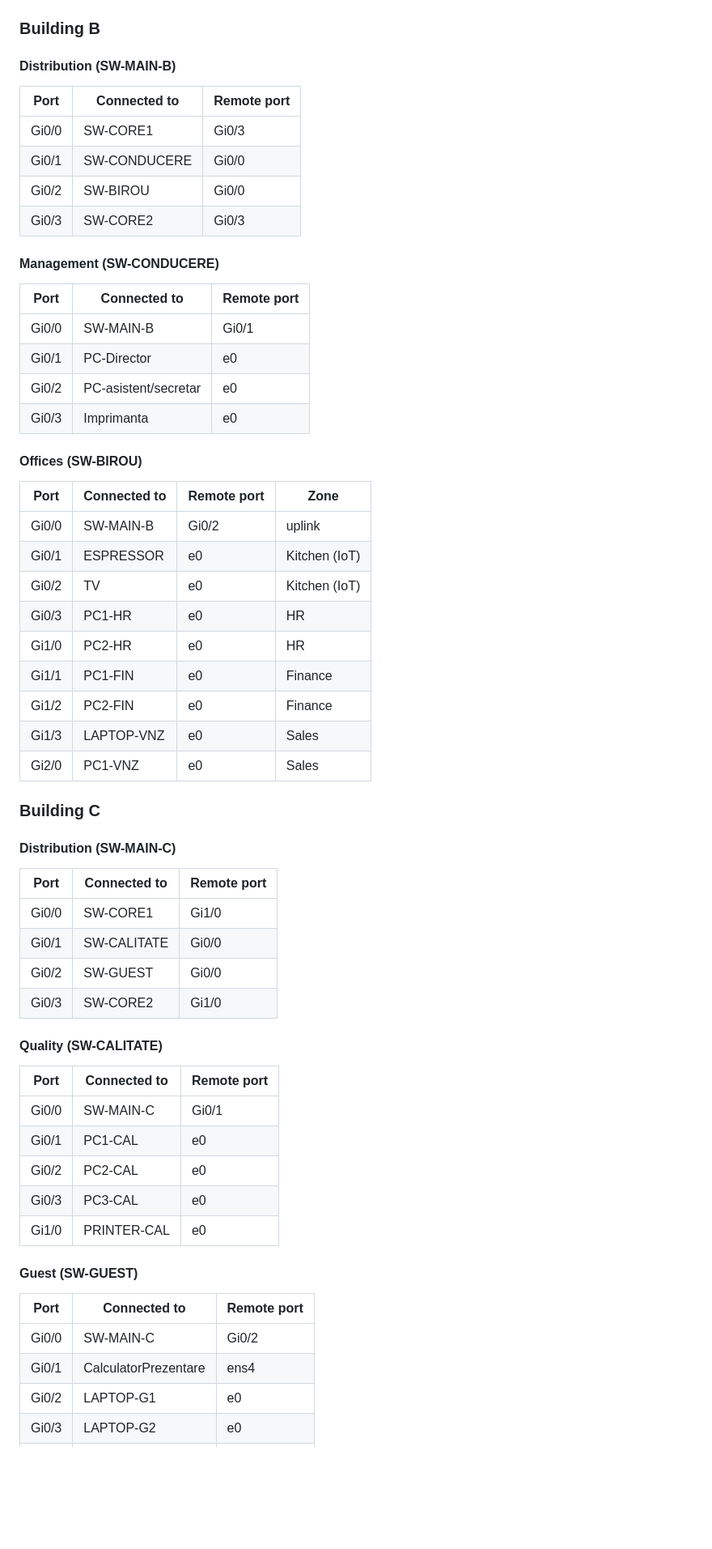
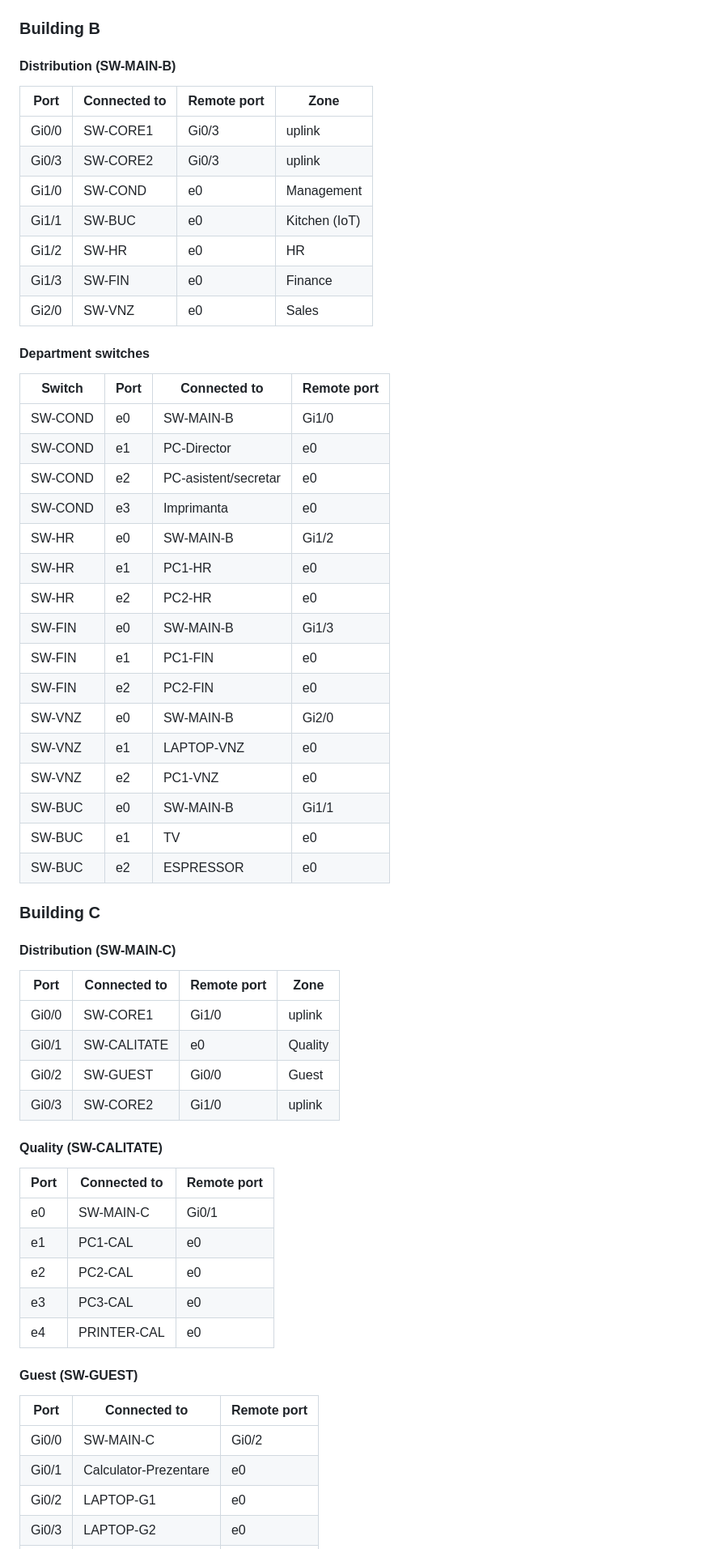
Before and after one commit to FlaviusMarian27/Licenta, a Markdown page: README.md, the part around one of its changes. Shown at 81% size. Rendered like a GitHub page; blank space fills up the shorter version.

```diff
--- a/README.md
+++ b/README.md
@@ -114,63 +122,64 @@ Generated from the GNS3 project file. Each switch uplinks to **both** core switc
 
 #### Distribution (SW-MAIN-B)
 
-|Port|Connected to|Remote port|
-|---|---|---|
-|Gi0/0|SW-CORE1|Gi0/3|
-|Gi0/1|SW-CONDUCERE|Gi0/0|
-|Gi0/2|SW-BIROU|Gi0/0|
-|Gi0/3|SW-CORE2|Gi0/3|
-
-#### Management (SW-CONDUCERE)
-
-|Port|Connected to|Remote port|
-|---|---|---|
-|Gi0/0|SW-MAIN-B|Gi0/1|
-|Gi0/1|PC-Director|e0|
-|Gi0/2|PC-asistent/secretar|e0|
-|Gi0/3|Imprimanta|e0|
-
-#### Offices (SW-BIROU)
-
 |Port|Connected to|Remote port|Zone|
 |---|---|---|---|
-|Gi0/0|SW-MAIN-B|Gi0/2|uplink|
-|Gi0/1|ESPRESSOR|e0|Kitchen (IoT)|
-|Gi0/2|TV|e0|Kitchen (IoT)|
-|Gi0/3|PC1-HR|e0|HR|
-|Gi1/0|PC2-HR|e0|HR|
-|Gi1/1|PC1-FIN|e0|Finance|
-|Gi1/2|PC2-FIN|e0|Finance|
-|Gi1/3|LAPTOP-VNZ|e0|Sales|
-|Gi2/0|PC1-VNZ|e0|Sales|
+|Gi0/0|SW-CORE1|Gi0/3|uplink|
+|Gi0/3|SW-CORE2|Gi0/3|uplink|
+|Gi1/0|SW-COND|e0|Management|
+|Gi1/1|SW-BUC|e0|Kitchen (IoT)|
+|Gi1/2|SW-HR|e0|HR|
+|Gi1/3|SW-FIN|e0|Finance|
+|Gi2/0|SW-VNZ|e0|Sales|
+
+#### Department switches
+
+|Switch|Port|Connected to|Remote port|
+|---|---|---|---|
+|SW-COND|e0|SW-MAIN-B|Gi1/0|
+|SW-COND|e1|PC-Director|e0|
+|SW-COND|e2|PC-asistent/secretar|e0|
+|SW-COND|e3|Imprimanta|e0|
+|SW-HR|e0|SW-MAIN-B|Gi1/2|
+|SW-HR|e1|PC1-HR|e0|
+|SW-HR|e2|PC2-HR|e0|
+|SW-FIN|e0|SW-MAIN-B|Gi1/3|
+|SW-FIN|e1|PC1-FIN|e0|
+|SW-FIN|e2|PC2-FIN|e0|
+|SW-VNZ|e0|SW-MAIN-B|Gi2/0|
+|SW-VNZ|e1|LAPTOP-VNZ|e0|
+|SW-VNZ|e2|PC1-VNZ|e0|
+|SW-BUC|e0|SW-MAIN-B|Gi1/1|
+|SW-BUC|e1|TV|e0|
+|SW-BUC|e2|ESPRESSOR|e0|
 
 ### Building C
 
 #### Distribution (SW-MAIN-C)
 
-|Port|Connected to|Remote port|
-|---|---|---|
-|Gi0/0|SW-CORE1|Gi1/0|
-|Gi0/1|SW-CALITATE|Gi0/0|
-|Gi0/2|SW-GUEST|Gi0/0|
-|Gi0/3|SW-CORE2|Gi1/0|
+|Port|Connected to|Remote port|Zone|
+|---|---|---|---|
+|Gi0/0|SW-CORE1|Gi1/0|uplink|
+|Gi0/1|SW-CALITATE|e0|Quality|
+|Gi0/2|SW-GUEST|Gi0/0|Guest|
+|Gi0/3|SW-CORE2|Gi1/0|uplink|
 
 #### Quality (SW-CALITATE)
 
 |Port|Connected to|Remote port|
 |---|---|---|
-|Gi0/0|SW-MAIN-C|Gi0/1|
-|Gi0/1|PC1-CAL|e0|
-|Gi0/2|PC2-CAL|e0|
-|Gi0/3|PC3-CAL|e0|
-|Gi1/0|PRINTER-CAL|e0|
+|e0|SW-MAIN-C|Gi0/1|
+|e1|PC1-CAL|e0|
+|e2|PC2-CAL|e0|
+|e3|PC3-CAL|e0|
+|e4|PRINTER-CAL|e0|
 
 #### Guest (SW-GUEST)
 
 |Port|Connected to|Remote port|
 |---|---|---|
 |Gi0/0|SW-MAIN-C|Gi0/2|
-|Gi0/1|CalculatorPrezentare|ens4|
+|Gi0/1|Calculator-Prezentare|e0|
 |Gi0/2|LAPTOP-G1|e0|
 |Gi0/3|LAPTOP-G2|e0|
 |Gi1/0|LAPTOP-G3|e0|
```
Also changed, not shown: other parts of README.md (+103 -56 lines), topologieCurenta.png, 15 other files.
